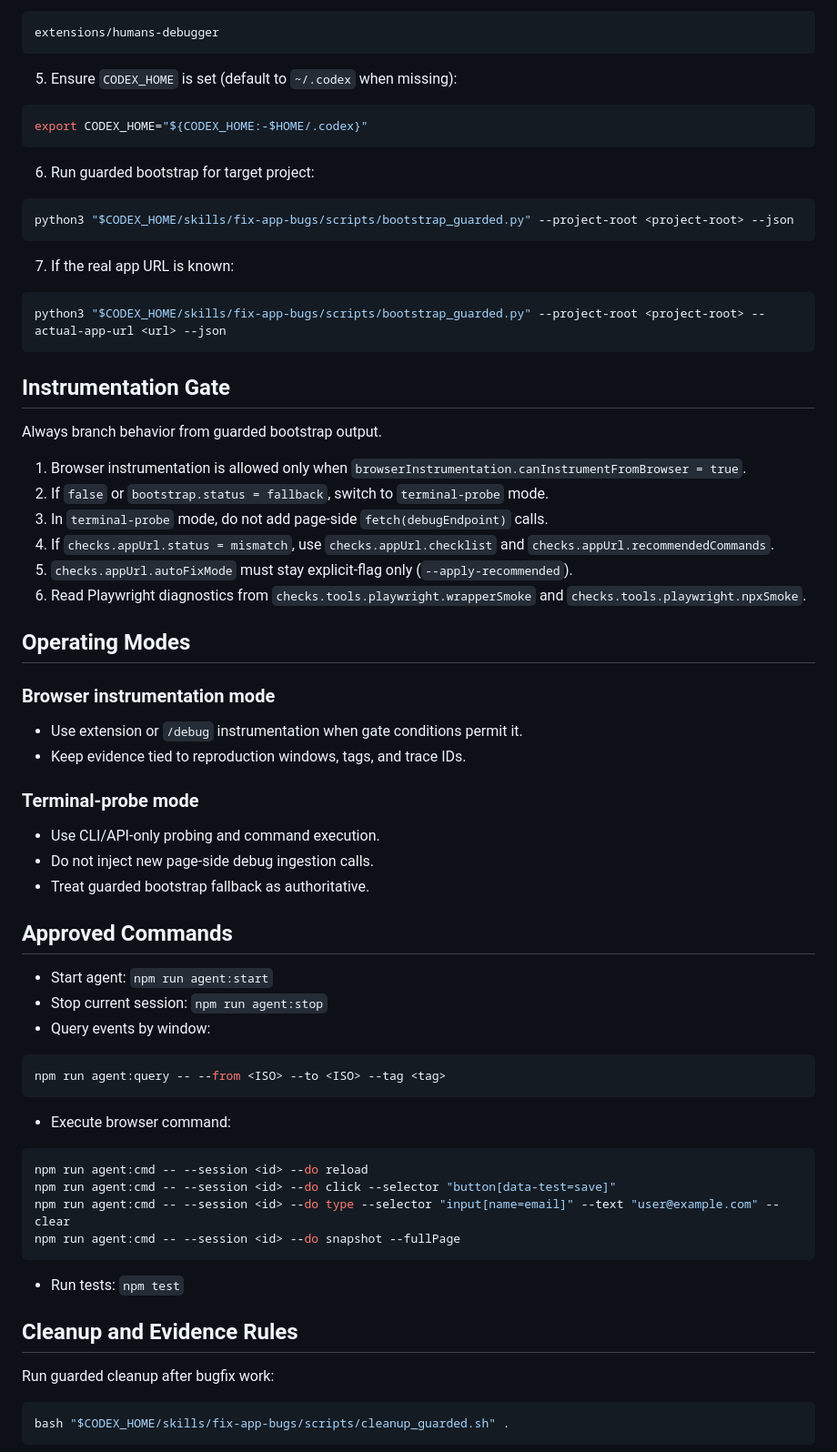
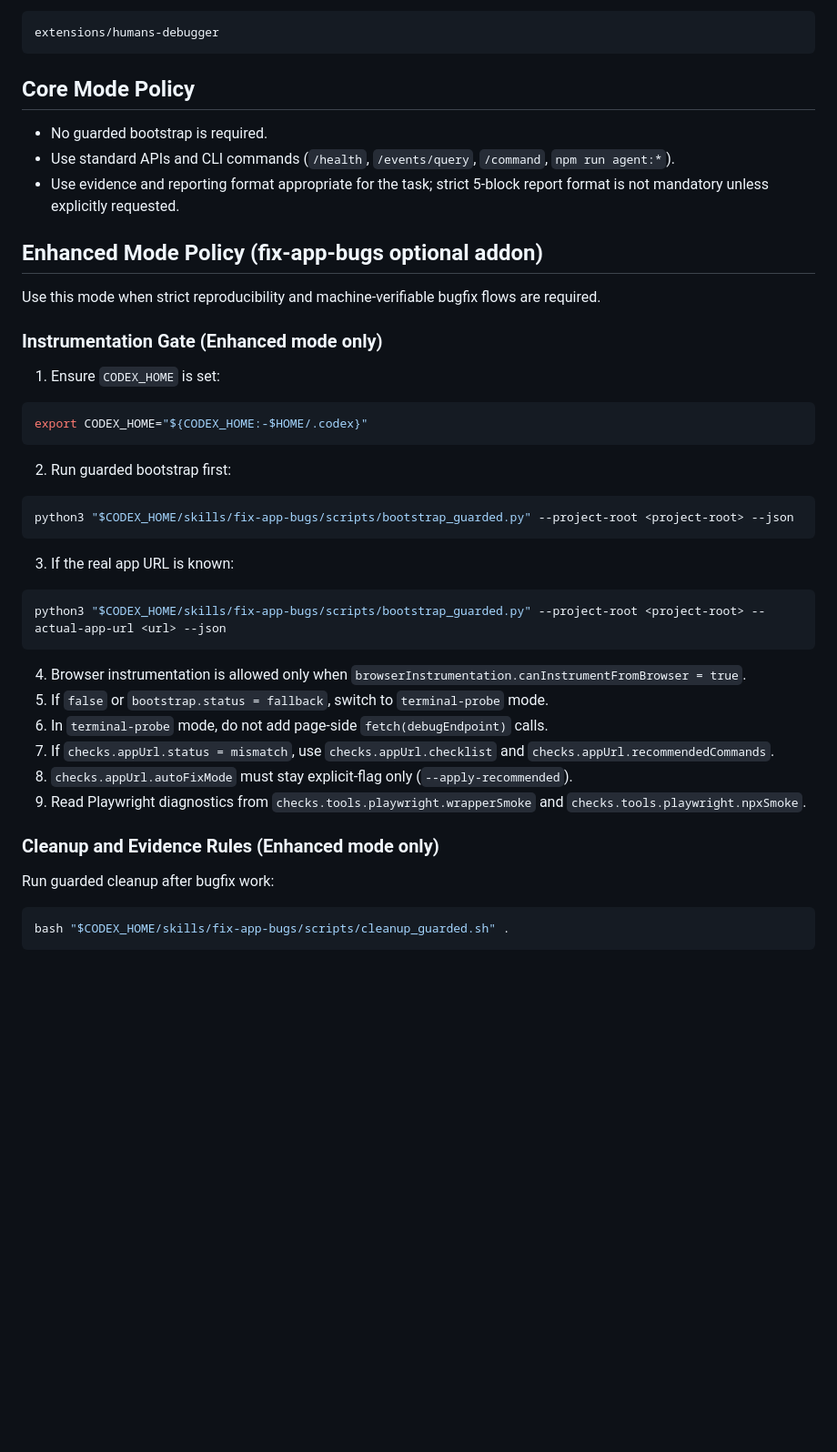
Before and after one commit to Puschkarew/codex-browser-extension, a Markdown page: AGENTS.md, the part around one of its changes. Shown at 91% size. GitHub-like rendering; blank space fills up the shorter version.

````diff
--- a/AGENTS.md
+++ b/AGENTS.md
@@ -28,56 +35,36 @@ npm run agent:start
 ```text
 extensions/humans-debugger
 ```
-5. Ensure `CODEX_HOME` is set (default to `~/.codex` when missing):
+
+## Core Mode Policy
+- No guarded bootstrap is required.
+- Use standard APIs and CLI commands (`/health`, `/events/query`, `/command`, `npm run agent:*`).
+- Use evidence and reporting format appropriate for the task; strict 5-block report format is not mandatory unless explicitly requested.
+
+## Enhanced Mode Policy (fix-app-bugs optional addon)
+Use this mode when strict reproducibility and machine-verifiable bugfix flows are required.
+
+### Instrumentation Gate (Enhanced mode only)
+1. Ensure `CODEX_HOME` is set:
 ```bash
 export CODEX_HOME="${CODEX_HOME:-$HOME/.codex}"
 ```
-6. Run guarded bootstrap for target project:
+2. Run guarded bootstrap first:
 ```bash
 python3 "$CODEX_HOME/skills/fix-app-bugs/scripts/bootstrap_guarded.py" --project-root <project-root> --json
 ```
-7. If the real app URL is known:
+3. If the real app URL is known:
 ```bash
 python3 "$CODEX_HOME/skills/fix-app-bugs/scripts/bootstrap_guarded.py" --project-root <project-root> --actual-app-url <url> --json
 ```
+4. Browser instrumentation is allowed only when `browserInstrumentation.canInstrumentFromBrowser = true`.
+5. If `false` or `bootstrap.status = fallback`, switch to `terminal-probe` mode.
+6. In `terminal-probe` mode, do not add page-side `fetch(debugEndpoint)` calls.
+7. If `checks.appUrl.status = mismatch`, use `checks.appUrl.checklist` and `checks.appUrl.recommendedCommands`.
+8. `checks.appUrl.autoFixMode` must stay explicit-flag only (`--apply-recommended`).
+9. Read Playwright diagnostics from `checks.tools.playwright.wrapperSmoke` and `checks.tools.playwright.npxSmoke`.
 
-## Instrumentation Gate
-Always branch behavior from guarded bootstrap output.
-
-1. Browser instrumentation is allowed only when `browserInstrumentation.canInstrumentFromBrowser = true`.
-2. If `false` or `bootstrap.status = fallback`, switch to `terminal-probe` mode.
-3. In `terminal-probe` mode, do not add page-side `fetch(debugEndpoint)` calls.
-4. If `checks.appUrl.status = mismatch`, use `checks.appUrl.checklist` and `checks.appUrl.recommendedCommands`.
-5. `checks.appUrl.autoFixMode` must stay explicit-flag only (`--apply-recommended`).
-6. Read Playwright diagnostics from `checks.tools.playwright.wrapperSmoke` and `checks.tools.playwright.npxSmoke`.
-
-## Operating Modes
-### Browser instrumentation mode
-- Use extension or `/debug` instrumentation when gate conditions permit it.
-- Keep evidence tied to reproduction windows, tags, and trace IDs.
-
-### Terminal-probe mode
-- Use CLI/API-only probing and command execution.
-- Do not inject new page-side debug ingestion calls.
-- Treat guarded bootstrap fallback as authoritative.
-
-## Approved Commands
-- Start agent: `npm run agent:start`
-- Stop current session: `npm run agent:stop`
-- Query events by window:
-```bash
-npm run agent:query -- --from <ISO> --to <ISO> --tag <tag>
-```
-- Execute browser command:
-```bash
-npm run agent:cmd -- --session <id> --do reload
-npm run agent:cmd -- --session <id> --do click --selector "button[data-test=save]"
-npm run agent:cmd -- --session <id> --do type --selector "input[name=email]" --text "user@example.com" --clear
-npm run agent:cmd -- --session <id> --do snapshot --fullPage
-```
-- Run tests: `npm test`
-
-## Cleanup and Evidence Rules
+### Cleanup and Evidence Rules (Enhanced mode only)
 Run guarded cleanup after bugfix work:
 
 ```bash
````
Also changed, not shown: other parts of AGENTS.md (+43 -9 lines), README-debug.md (+17 -9 lines), README.md (+47 -4 lines).
